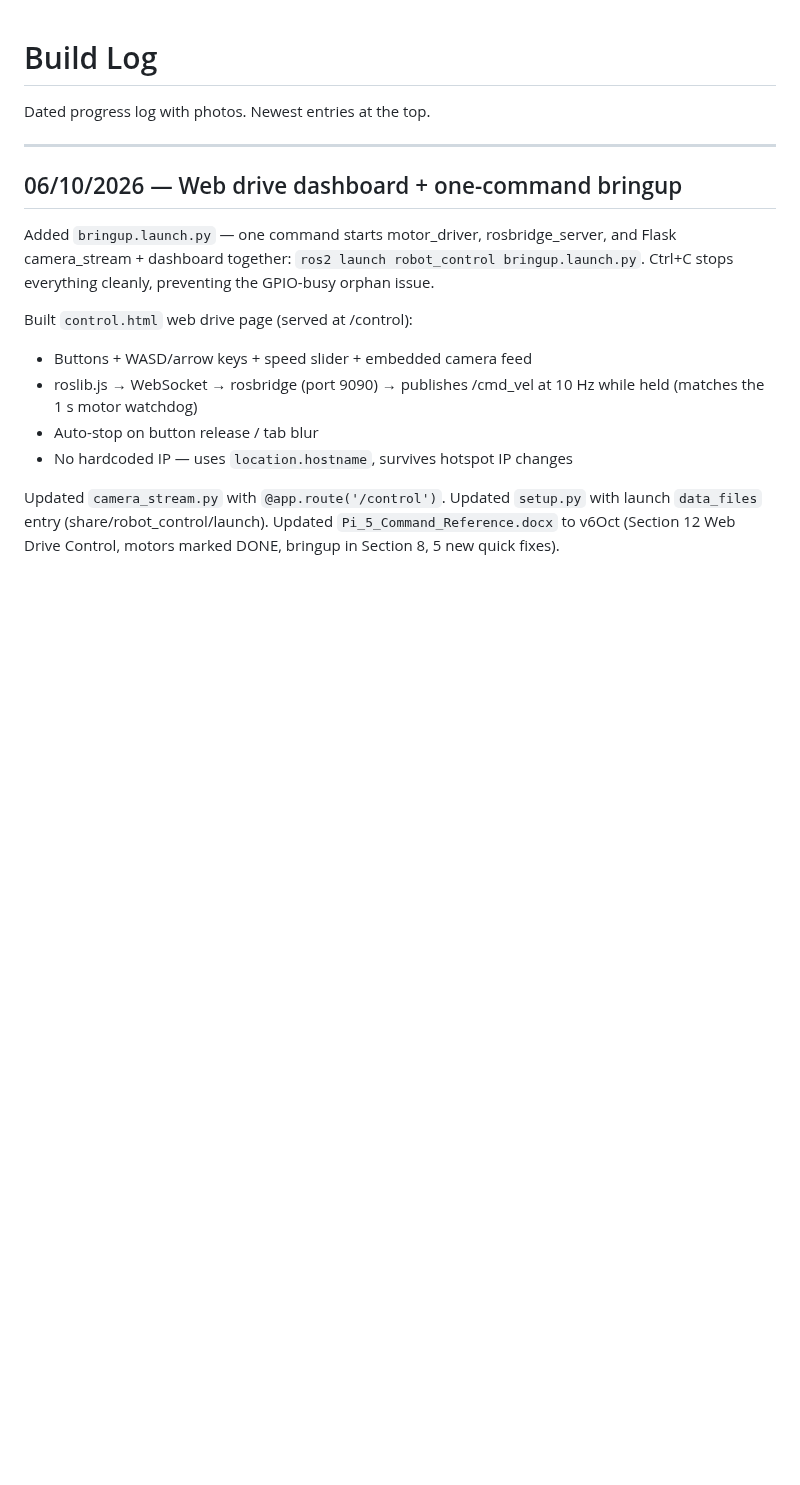
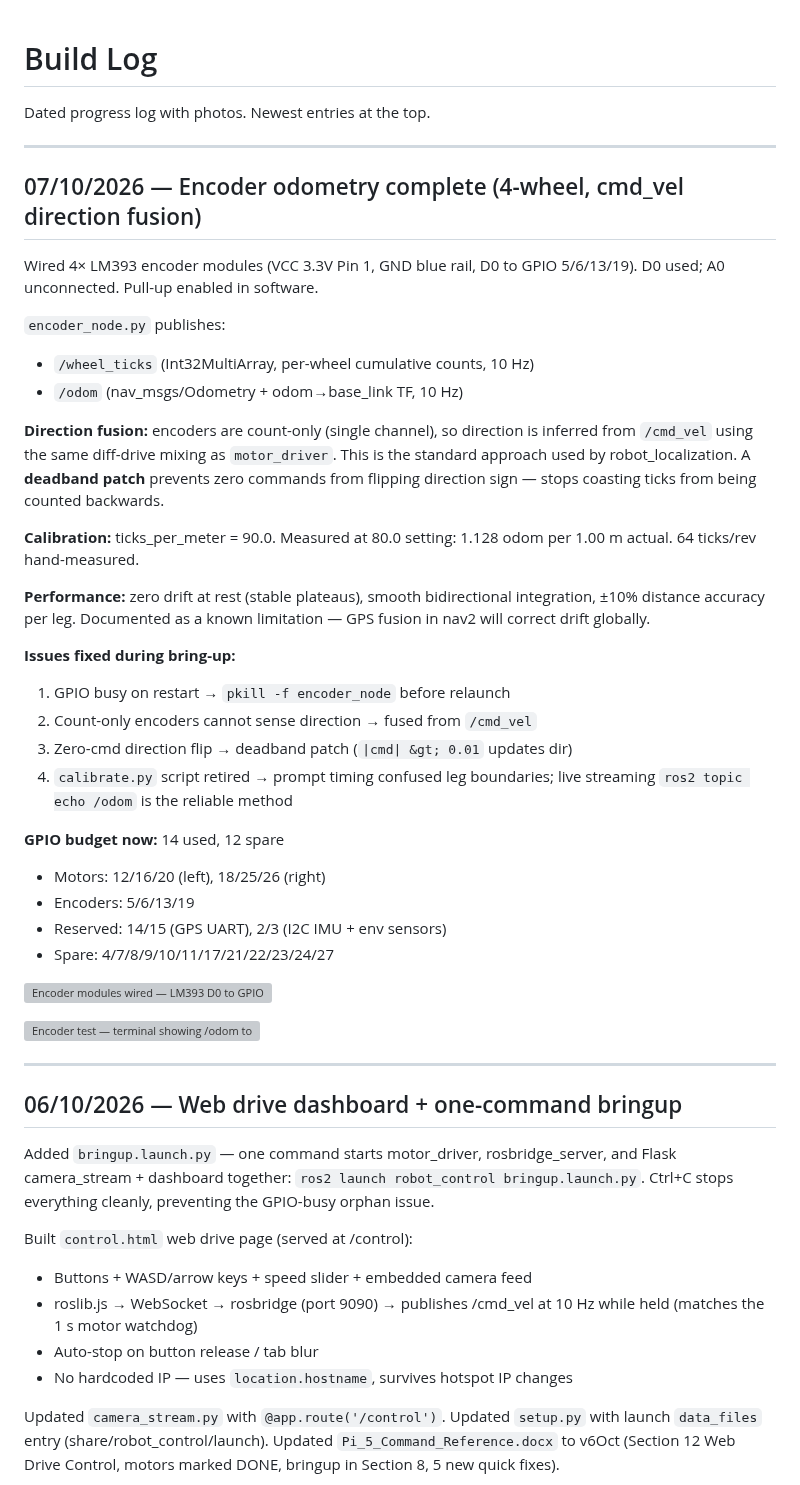
Before and after one commit to ypuete10-cmd/IMP-Agribot, a Markdown page: docs/BUILD_LOG.md, the part around one of its changes. Rendered like a GitHub page; blank space fills up the shorter version; grey boxes are pictures that could not be loaded.

```diff
--- a/docs/BUILD_LOG.md
+++ b/docs/BUILD_LOG.md
@@ -3,6 +3,49 @@
 Dated progress log with photos. Newest entries at the top.
 
 ---
+
+## 07/10/2026 — Encoder odometry complete (4-wheel, cmd_vel direction fusion)
+
+Wired 4× LM393 encoder modules (VCC 3.3V Pin 1, GND blue rail, D0 to
+GPIO 5/6/13/19). D0 used; A0 unconnected. Pull-up enabled in software.
+
+`encoder_node.py` publishes:
+- `/wheel_ticks` (Int32MultiArray, per-wheel cumulative counts, 10 Hz)
+- `/odom` (nav_msgs/Odometry + odom→base_link TF, 10 Hz)
+
+**Direction fusion:** encoders are count-only (single channel), so
+direction is inferred from `/cmd_vel` using the same diff-drive mixing
+as `motor_driver`. This is the standard approach used by
+robot_localization. A **deadband patch** prevents zero commands from
+flipping direction sign — stops coasting ticks from being counted
+backwards.
+
+**Calibration:** ticks_per_meter = 90.0. Measured at 80.0 setting:
+1.128 odom per 1.00 m actual. 64 ticks/rev hand-measured.
+
+**Performance:** zero drift at rest (stable plateaus), smooth
+bidirectional integration, ±10% distance accuracy per leg. Documented
+as a known limitation — GPS fusion in nav2 will correct drift globally.
+
+**Issues fixed during bring-up:**
+1. GPIO busy on restart → `pkill -f encoder_node` before relaunch
+2. Count-only encoders cannot sense direction → fused from `/cmd_vel`
+3. Zero-cmd direction flip → deadband patch (`|cmd| &gt; 0.01` updates dir)
+4. `calibrate.py` script retired → prompt timing confused leg boundaries;
+   live streaming `ros2 topic echo /odom` is the reliable method
+
+**GPIO budget now:** 14 used, 12 spare
+- Motors: 12/16/20 (left), 18/25/26 (right)
+- Encoders: 5/6/13/19
+- Reserved: 14/15 (GPS UART), 2/3 (I2C IMU + env sensors)
+- Spare: 4/7/8/9/10/11/17/21/22/23/24/27
+
+![Encoder modules wired — LM393 D0 to GPIO 5/6/13/19, 3.3V VCC](https://github.com/user-attachments/assets/9fffb2ad-3112-46aa-88a6-0cb6f2c4303b)
+
+![Encoder test — terminal showing /odom topic with forward and return counts](https://github.com/user-attachments/assets/6c747bc8-e93b-446b-8147-97b6f27c1fd0)
+
+---
+
 ## 06/10/2026 — Web drive dashboard + one-command bringup
 
 Added `bringup.launch.py` — one command starts motor_driver,
```
Also changed, not shown: other parts of docs/BUILD_LOG.md (+3 -1 lines).
